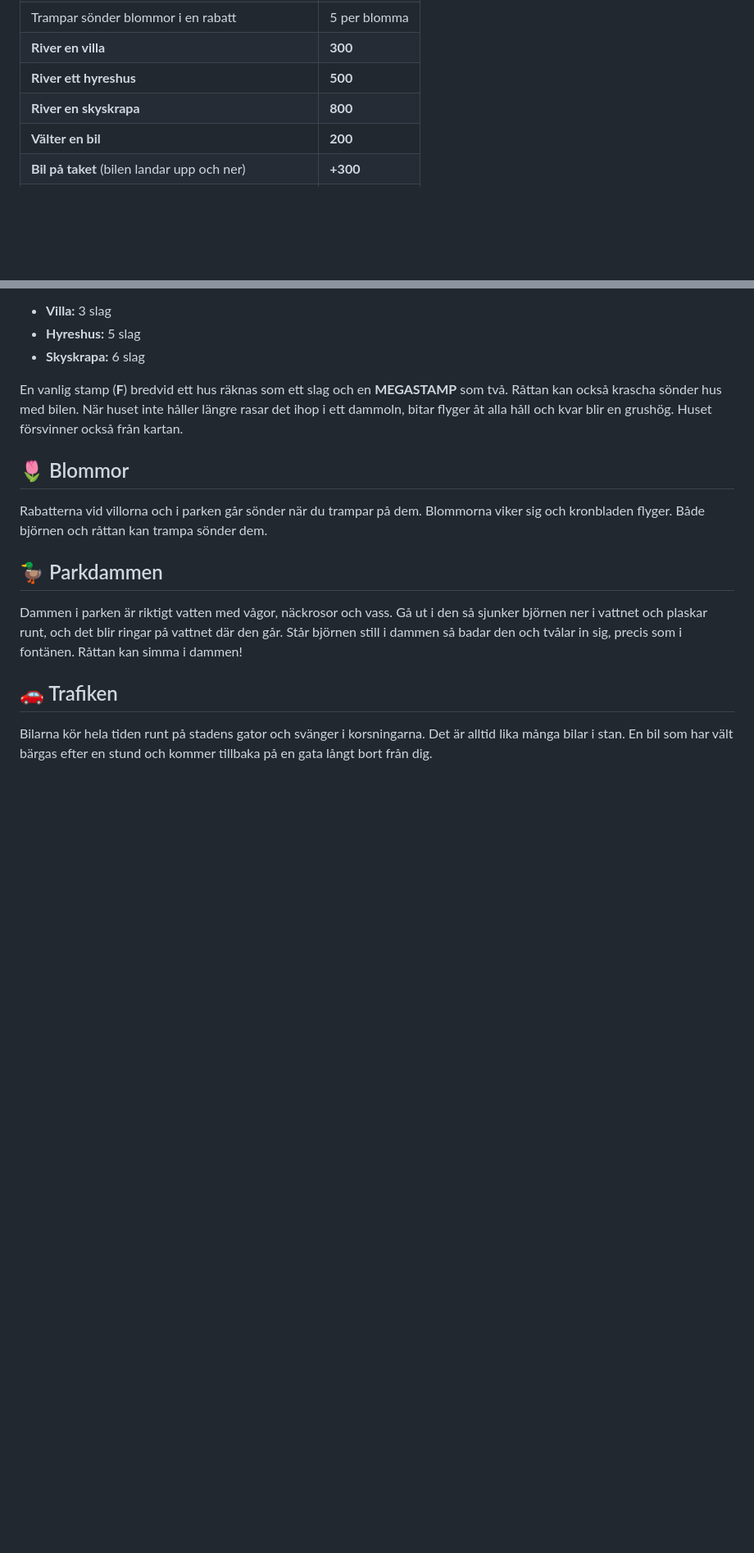
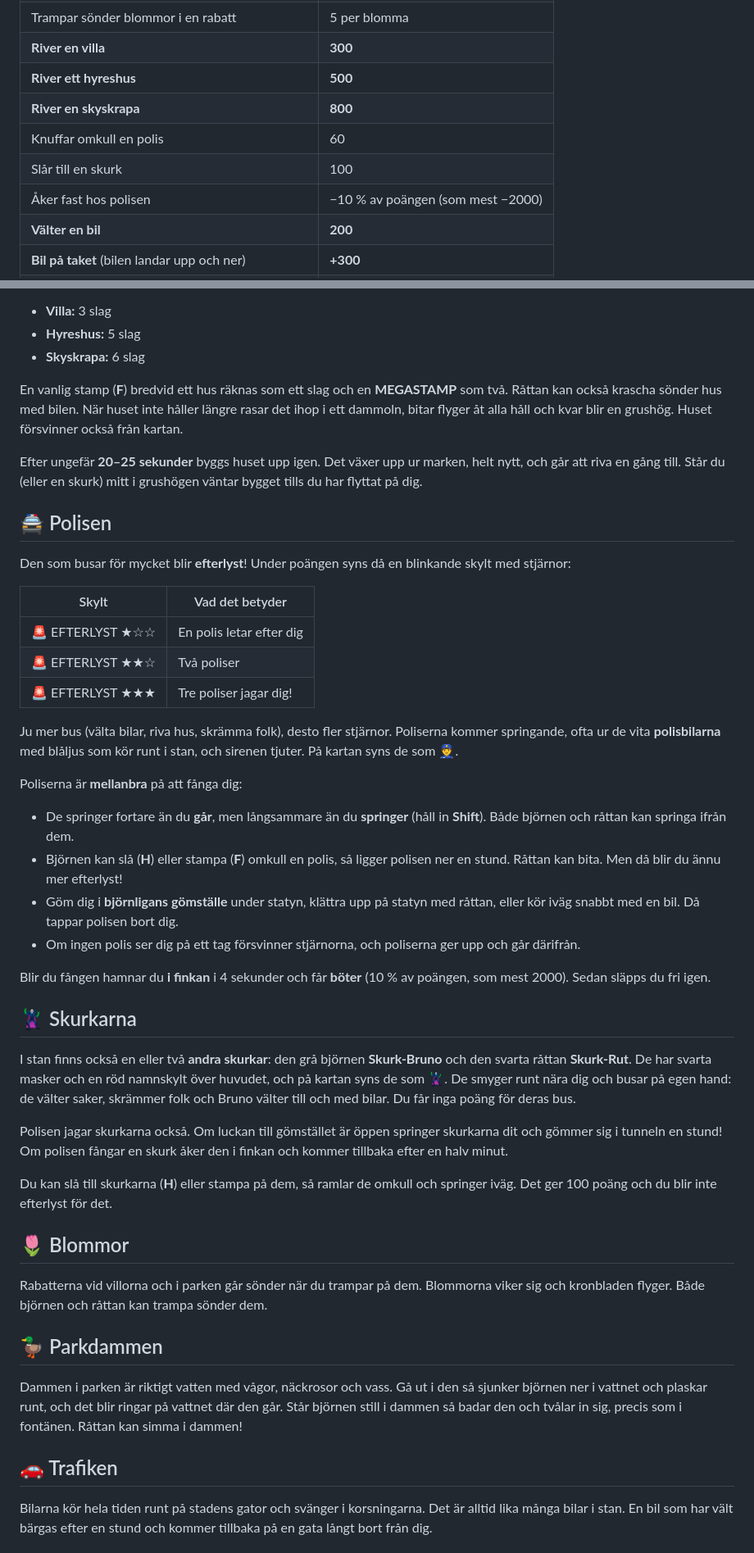
Before and after one commit to willeeklund/egna-spel, a Markdown page: bear-game/README.md, 2 parts joined by grey strips. Shown at 82% size. GitHub-like rendering; blank space fills up the shorter version.

Commit message:
Readme update för tillagda poliserna

```diff
--- a/bear-game/README.md
+++ b/bear-game/README.md
@@ -91,6 +91,9 @@ Allt som björnen knuffar, slår eller stampar iväg ger poäng:
 | **River en villa** | **300** |
 | **River ett hyreshus** | **500** |
 | **River en skyskrapa** | **800** |
+| Knuffar omkull en polis | 60 |
+| Slår till en skurk | 100 |
+| Åker fast hos polisen | −10 % av poängen (som mest −2000) |
 | **Välter en bil** | **200** |
 | **Bil på taket** (bilen landar upp och ner) | **+300** |
 | **Välter en buss** | **500** |
@@ -143,6 +146,34 @@ Alla villor, hyreshus och skyskrapor går att riva! Slå på huset med **H** så
 
 En vanlig stamp (**F**) bredvid ett hus räknas som ett slag och en **MEGASTAMP** som två. Råttan kan också krascha sönder hus med bilen. När huset inte håller längre rasar det ihop i ett dammoln, bitar flyger åt alla håll och kvar blir en grushög. Huset försvinner också från kartan.
 
+Efter ungefär **20–25 sekunder** byggs huset upp igen. Det växer upp ur marken, helt nytt, och går att riva en gång till. Står du (eller en skurk) mitt i grushögen väntar bygget tills du har flyttat på dig.
+
+## 🚔 Polisen
+Den som busar för mycket blir **efterlyst**! Under poängen syns då en blinkande skylt med stjärnor:
+
+| Skylt | Vad det betyder |
+|---|---|
+| 🚨 EFTERLYST ★☆☆ | En polis letar efter dig |
+| 🚨 EFTERLYST ★★☆ | Två poliser |
+| 🚨 EFTERLYST ★★★ | Tre poliser jagar dig! |
+
+Ju mer bus (välta bilar, riva hus, skrämma folk), desto fler stjärnor. Poliserna kommer springande, ofta ur de vita **polisbilarna** med blåljus som kör runt i stan, och sirenen tjuter. På kartan syns de som 👮.
+
+Poliserna är **mellanbra** på att fånga dig:
+- De springer fortare än du **går**, men långsammare än du **springer** (håll in **Shift**). Både björnen och råttan kan springa ifrån dem.
+- Björnen kan slå (**H**) eller stampa (**F**) omkull en polis, så ligger polisen ner en stund. Råttan kan bita. Men då blir du ännu mer efterlyst!
+- Göm dig i **björnligans gömställe** under statyn, klättra upp på statyn med råttan, eller kör iväg snabbt med en bil. Då tappar polisen bort dig.
+- Om ingen polis ser dig på ett tag försvinner stjärnorna, och poliserna ger upp och går därifrån.
+
+Blir du fången hamnar du **i finkan** i 4 sekunder och får **böter** (10 % av poängen, som mest 2000). Sedan släpps du fri igen.
+
+## 🦹 Skurkarna
+I stan finns också en eller två **andra skurkar**: den grå björnen **Skurk-Bruno** och den svarta råttan **Skurk-Rut**. De har svarta masker och en röd namnskylt över huvudet, och på kartan syns de som 🦹. De smyger runt nära dig och busar på egen hand: de välter saker, skrämmer folk och Bruno välter till och med bilar. Du får inga poäng för deras bus.
+
+Polisen jagar skurkarna också. Om luckan till gömstället är öppen springer skurkarna dit och gömmer sig i tunneln en stund! Om polisen fångar en skurk åker den i finkan och kommer tillbaka efter en halv minut.
+
+Du kan slå till skurkarna (**H**) eller stampa på dem, så ramlar de omkull och springer iväg. Det ger 100 poäng och du blir inte efterlyst för det.
+
 ## 🌷 Blommor
 Rabatterna vid villorna och i parken går sönder när du trampar på dem. Blommorna viker sig och kronbladen flyger. Både björnen och råttan kan trampa sönder dem.
 
```
Also changed, not shown: other parts of bear-game/README.md (+4 -0 lines).
